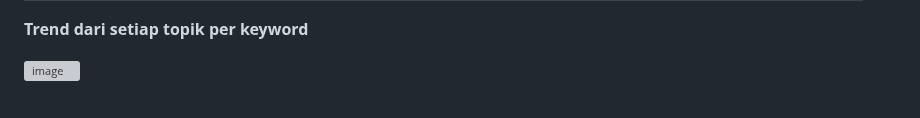
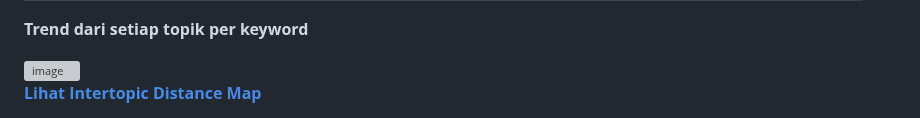
Before and after one commit to neuraldecoding/sms, a Markdown page: README.md, the part around the change. Drawn GitHub-style; grey boxes are pictures that could not be loaded.

Commit message:
masuk ke lda

```diff
--- a/README.md
+++ b/README.md
@@ -147,3 +147,6 @@ Word Cloud:
 **Trend dari setiap topik per keyword**
 
 <img width="989" height="3990" alt="image" src="https://github.com/user-attachments/assets/06b6f98d-1b22-4373-82dd-64a97bd1a795" />
+
+
+[**Lihat Intertopic Distance Map**](./lda/)
```
